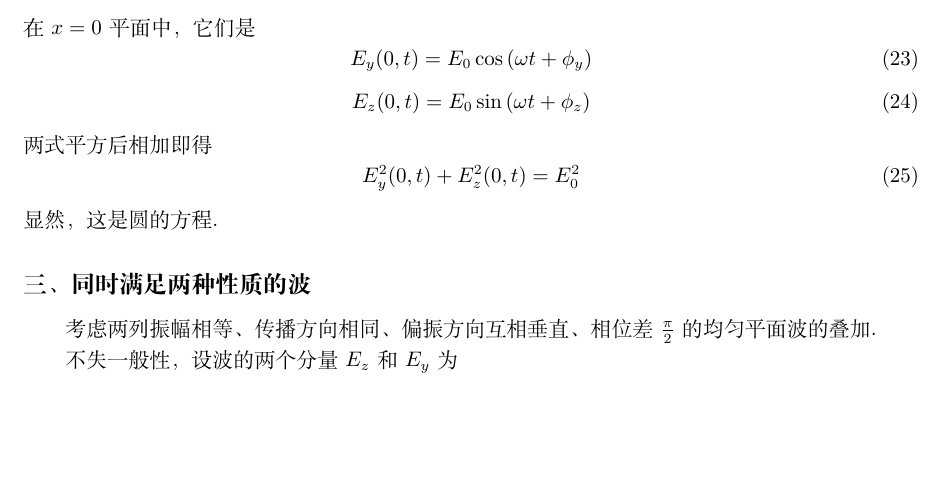
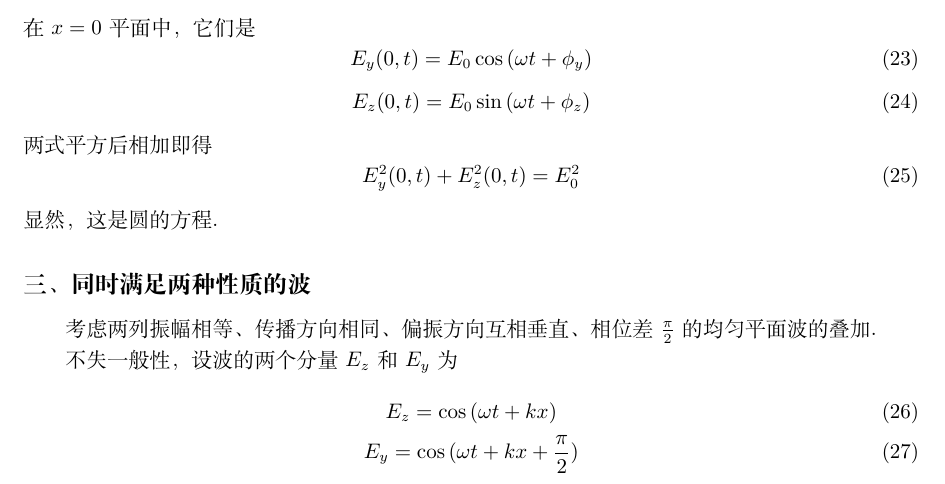
Before and after one commit to Abreto/elemafield, a LaTeX document (verify.tex): part of page 3 of 3, cut so that both start at the same text, the shorter picture padded with empty space. Compiled offline with XeLaTeX.

Commit message:
updated at Sat Jun 23 11:15:42 CST 2018

```diff
--- a/verify.tex
+++ b/verify.tex
@@ -230,7 +230,10 @@ $\vecE$ 和 $\vecH$ 都不是 $z$ 和 $y$ 的函数，即
 相位差 $\pi \over 2$ 的均匀平面波的叠加.
 
 不失一般性，设波的两个分量 $E_z$ 和 $E_y$ 为
-
+\begin{gather}
+    E_z = \cos{(\omega t + kx)} \\
+    E_y = \cos{(\omega t + kx + {\pi \over 2})}
+\end{gather}
 
 \clearpage
 
```
Also changed, not shown: verify.pdf.
